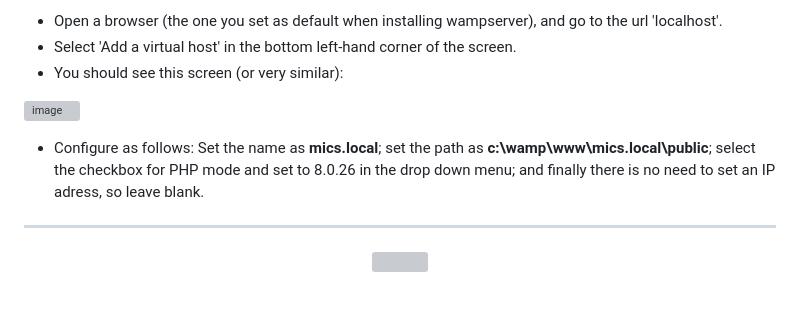
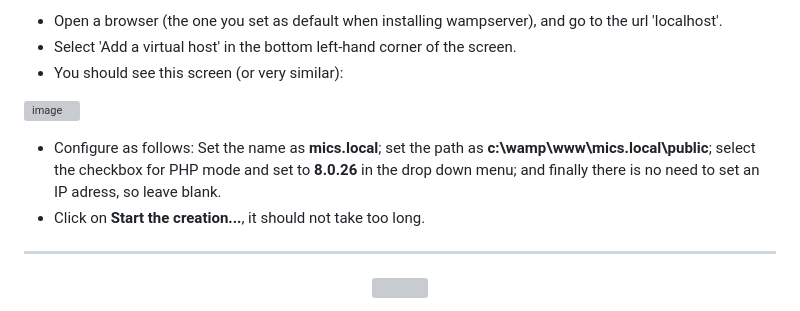
Before and after one commit to MICStools/MICS.tools, a Markdown page: README.md, the part around the change. Rendered like a GitHub page; grey boxes are pictures that could not be loaded.

```diff
--- a/README.md
+++ b/README.md
@@ -22,7 +22,8 @@ To configure your server:
 
 ![image](https://user-images.githubusercontent.com/80452185/212075801-2e7ea39d-e2db-4b1b-804f-a5bb48200e83.png)
 
- - Configure as follows: Set the name as <b>mics.local</b>; set the path as <b>c:\wamp\www\mics.local\public</b>; select the checkbox for PHP mode and set to 8.0.26 in the drop down menu; and finally there is no need to set an IP adress, so leave blank.
+ - Configure as follows: Set the name as <b>mics.local</b>; set the path as <b>c:\wamp\www\mics.local\public</b>; select the checkbox for PHP mode and set to <b>8.0.26</b> in the drop down menu; and finally there is no need to set an IP adress, so leave blank.
+ - Click on <b>Start the creation...</b>, it should not take too long.
 
 
 
```
